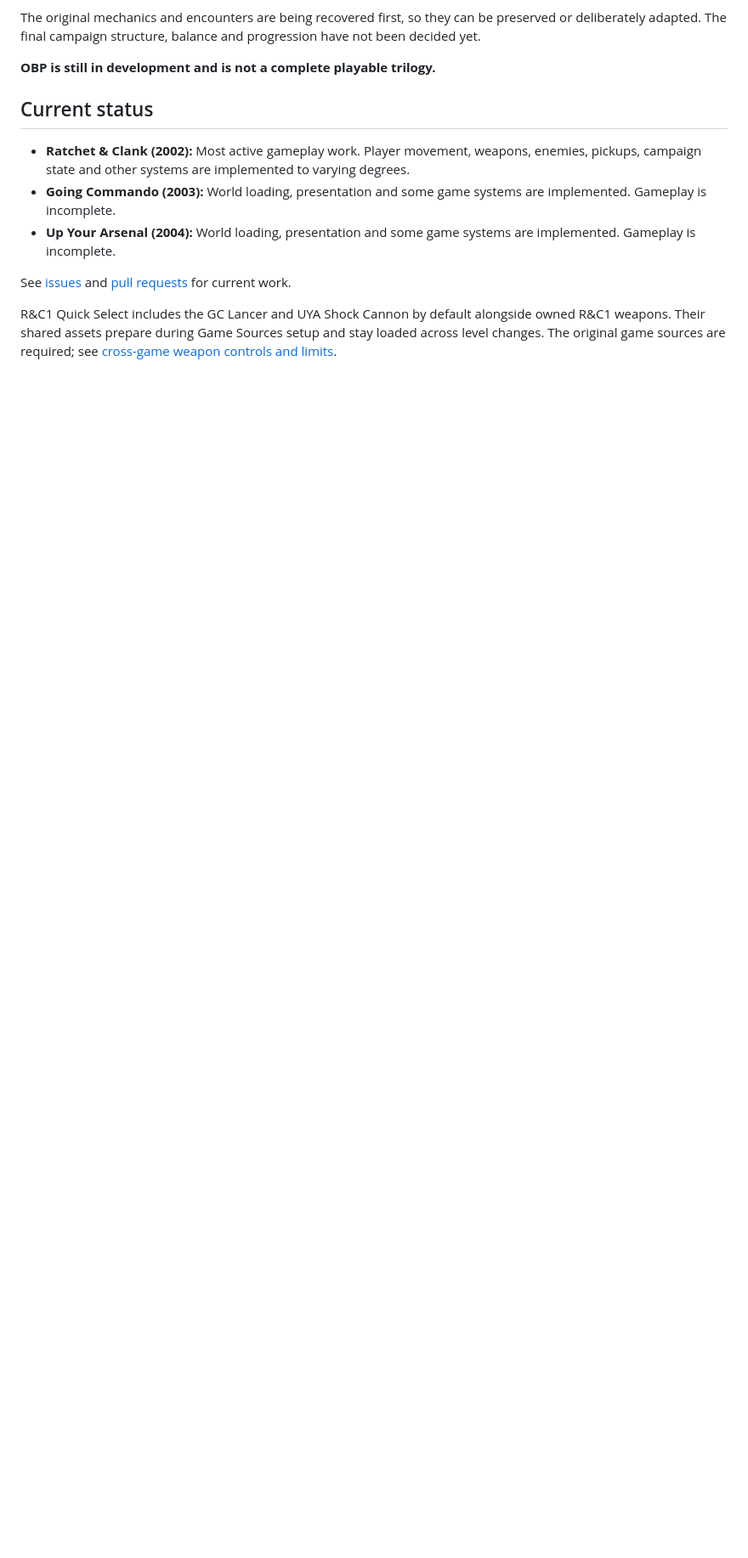
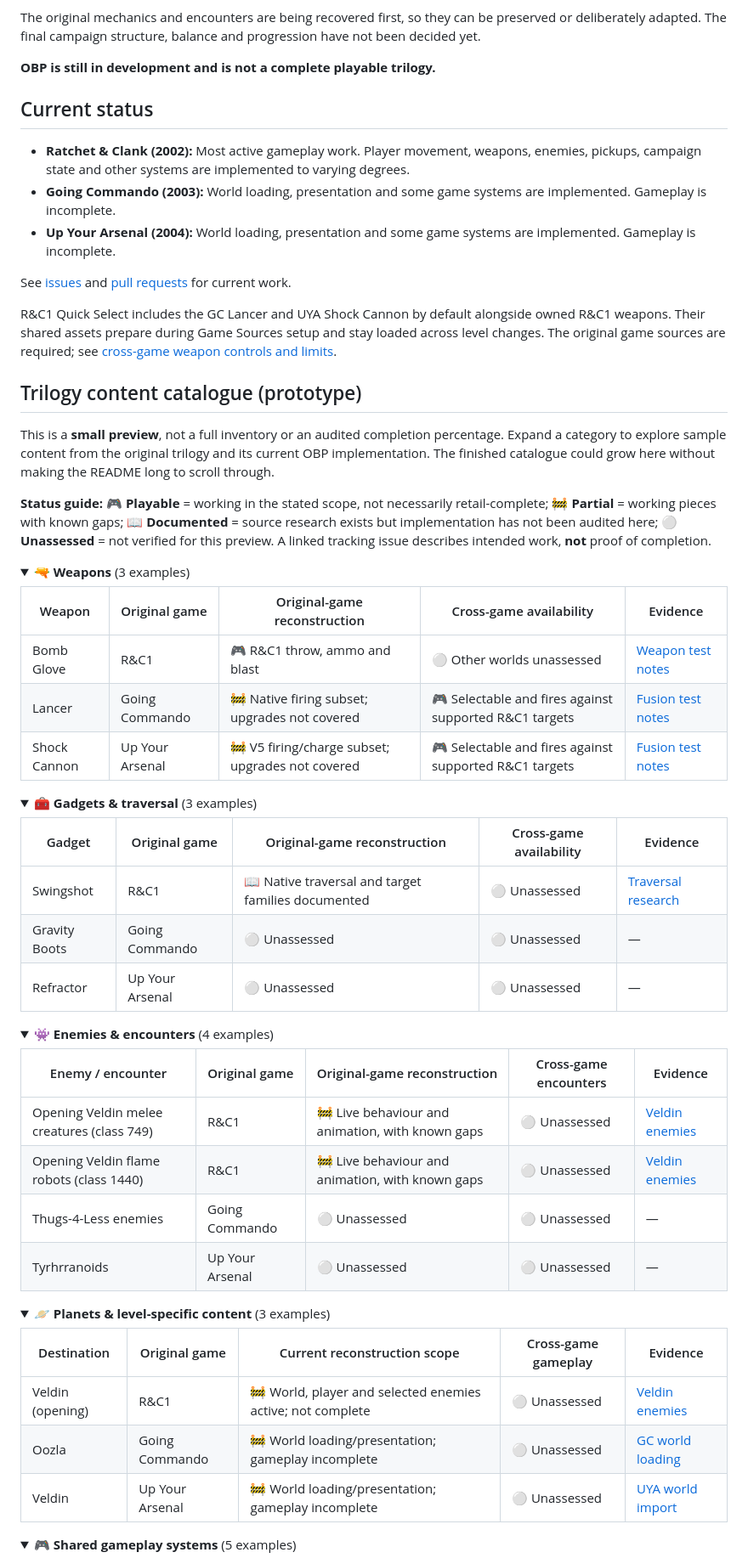
Before and after one commit to je55pr/one-big-package, a Markdown page: README.md, the part around one of its changes. Shown at 85% size. Rendered like a GitHub page; folded sections open; blank space fills up the shorter version.

Commit message:
docs: prototype collapsible trilogy catalogue in README

```diff
--- a/README.md
+++ b/README.md
@@ -33,3 +33,58 @@ R&C1 Quick Select includes the GC Lancer and UYA Shock Cannon by default alongsi
 owned R&C1 weapons. Their shared assets prepare during Game Sources setup and
 stay loaded across level changes. The original game sources are required; see
 [cross-game weapon controls and limits](docs/FUSION_WEAPONS_TESTING.md).
+
+## Trilogy content catalogue (prototype)
+
+This is a **small preview**, not a full inventory or an audited completion percentage. Expand a category to explore sample content from the original trilogy and its current OBP implementation. The finished catalogue could grow here without making the README long to scroll through.
+
+**Status guide:** 🎮 **Playable** = working in the stated scope, not necessarily retail-complete; 🚧 **Partial** = working pieces with known gaps; 📖 **Documented** = source research exists but implementation has not been audited here; ⚪ **Unassessed** = not verified for this preview. A linked tracking issue describes intended work, **not** proof of completion.
+
+<details>
+<summary><strong>🔫 Weapons</strong> (3 examples)</summary>
+
+| Weapon | Original game | Original-game reconstruction | Cross-game availability | Evidence |
+| --- | --- | --- | --- | --- |
+| Bomb Glove | R&C1 | 🎮 R&C1 throw, ammo and blast | ⚪ Other worlds unassessed | [Weapon test notes](docs/FUSION_WEAPONS_TESTING.md) |
+| Lancer | Going Commando | 🚧 Native firing subset; upgrades not covered | 🎮 Selectable and fires against supported R&C1 targets | [Fusion test notes](docs/FUSION_WEAPONS_TESTING.md) |
+| Shock Cannon | Up Your Arsenal | 🚧 V5 firing/charge subset; upgrades not covered | 🎮 Selectable and fires against supported R&C1 targets | [Fusion test notes](docs/FUSION_WEAPONS_TESTING.md) |
+
+</details>
+
+<details>
+<summary><strong>🧰 Gadgets &amp; traversal</strong> (3 examples)</summary>
+
+| Gadget | Original game | Original-game reconstruction | Cross-game availability | Evidence |
+| --- | --- | --- | --- | --- |
+| Swingshot | R&C1 | 📖 Native traversal and target families documented | ⚪ Unassessed | [Traversal research](research/RAC1_TRAVERSAL_EQUIPMENT.md) |
+| Gravity Boots | Going Commando | ⚪ Unassessed | ⚪ Unassessed | — |
+| Refractor | Up Your Arsenal | ⚪ Unassessed | ⚪ Unassessed | — |
+
+</details>
+
+<details>
+<summary><strong>👾 Enemies &amp; encounters</strong> (4 examples)</summary>
+
+| Enemy / encounter | Original game | Original-game reconstruction | Cross-game encounters | Evidence |
+| --- | --- | --- | --- | --- |
+| Opening Veldin melee creatures (class 749) | R&C1 | 🚧 Live behaviour and animation, with known gaps | ⚪ Unassessed | [Veldin enemies](research/RAC1_VELDIN_ENEMIES.md) |
+| Opening Veldin flame robots (class 1440) | R&C1 | 🚧 Live behaviour and animation, with known gaps | ⚪ Unassessed | [Veldin enemies](research/RAC1_VELDIN_ENEMIES.md) |
+| Thugs-4-Less enemies | Going Commando | ⚪ Unassessed | ⚪ Unassessed | — |
+| Tyrhrranoids | Up Your Arsenal | ⚪ Unassessed | ⚪ Unassessed | — |
+
+</details>
+
+<details>
+<summary><strong>🪐 Planets &amp; level-specific content</strong> (3 examples)</summary>
+
+| Destination | Original game | Current reconstruction scope | Cross-game gameplay | Evidence |
+| --- | --- | --- | --- | --- |
+| Veldin (opening) | R&C1 | 🚧 World, player and selected enemies active; not complete | ⚪ Unassessed | [Veldin enemies](research/RAC1_VELDIN_ENEMIES.md) |
+| Oozla | Going Commando | 🚧 World loading/presentation; gameplay incomplete | ⚪ Unassessed | [GC world loading](research/GC_LEVEL_LOADING.md) |
+| Veldin | Up Your Arsenal | 🚧 World loading/presentation; gameplay incomplete | ⚪ Unassessed | [UYA world import](research/UYA_PRODUCTION_IMPORTER.md) |
+
+</details>
+
+<details>
+<summary><strong>🎮 Shared gameplay systems</strong> (5 examples)</summary>
+
```
Also changed, not shown: other parts of README.md (+11 -0 lines).
